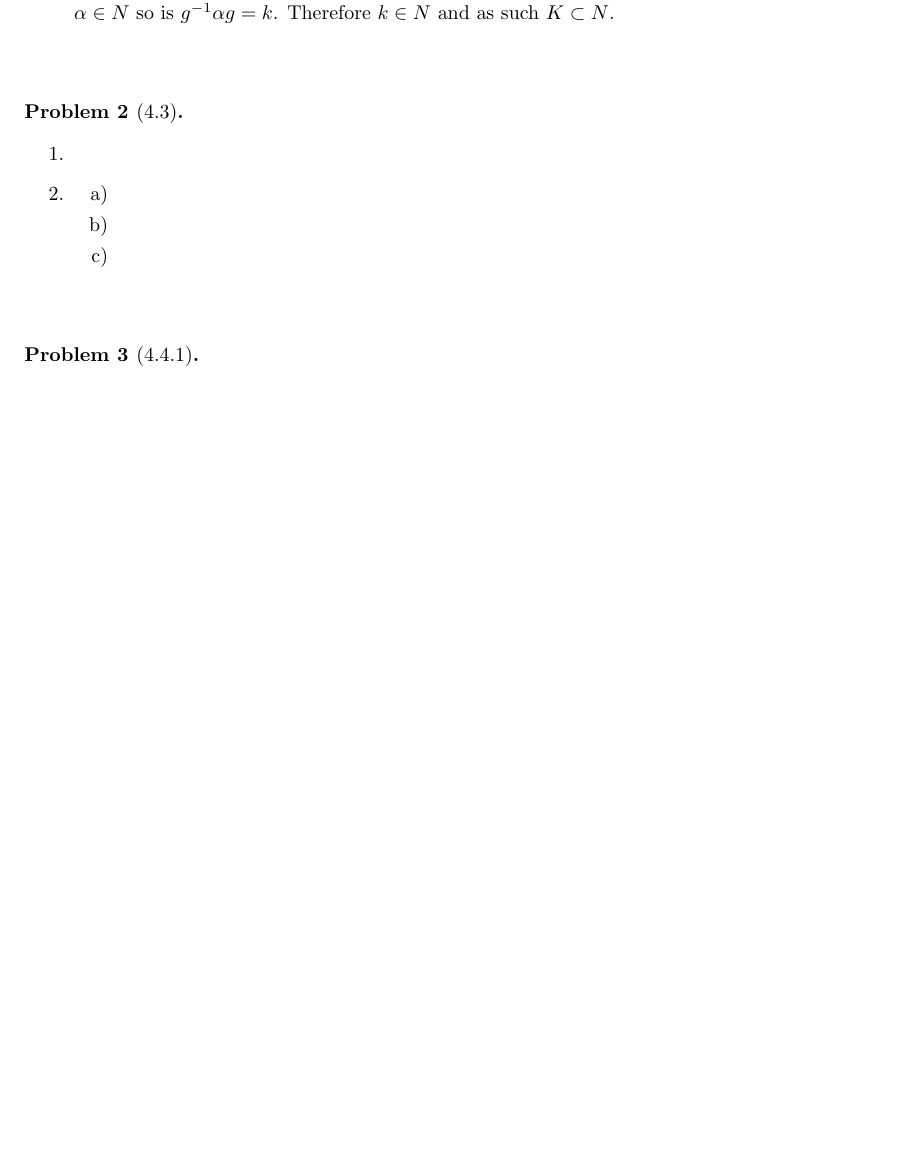
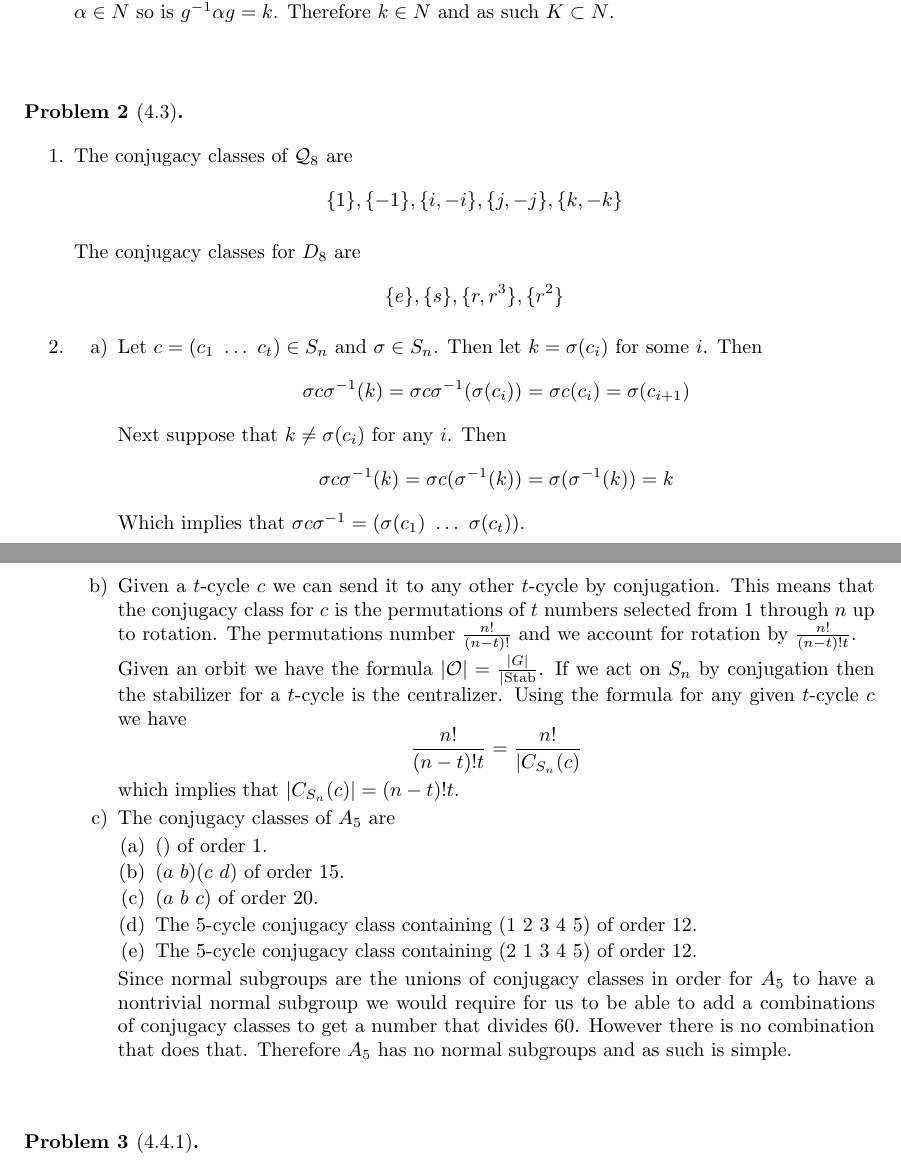
Before and after one commit to albenzo/MATH-7210, a LaTeX problem sheet (hw6/hw6.tex): part of page 1 of 2 before the commit and two parts of pages 1 and 2 of 2 after it, the two joined at a grey line, cut so that both start at the same text, the shorter picture padded with empty space. Compiled offline with pdfLaTeX.

Commit message:
Finished hw6

```diff
--- a/hw6/hw6.tex
+++ b/hw6/hw6.tex
@@ -81,12 +81,44 @@
 \end{problem}
 
 \begin{enumerate}
-\item
+\item The conjugacy classes of $\mathcal{Q}_8$ are
+  \[ \{1\},\{-1\},\{i,-i\},\{j,-j\},\{k,-k\} \]
+
+  The conjugacy classes for $D_8$ are
+  \[ \{e\},\{s\},\{r,r^3\},\{r^2\}\]
 \item
   \begin{itemize}
-  \item[a)]
-  \item[b)]
-  \item[c)]
+  \item[a)] Let $c=(c_1\ \ldots\ c_t)\in S_n$ and $\sigma\in S_n$. Then let
+    $k=\sigma(c_i)$ for some $i$. Then
+    \[ \sigma c\sigma^{-1}(k)=\sigma c\sigma^{-1}(\sigma(c_i))=\sigma c(c_i)=\sigma(c_{i+1})\]
+    Next suppose that $k\neq\sigma(c_i)$ for any $i$. Then
+    \[ \sigma c\sigma^{-1}(k)=\sigma c(\sigma^{-1}(k))=\sigma(\sigma^{-1}(k))=k\]
+    Which implies that $\sigma c\sigma^{-1}=(\sigma(c_1)\ \ldots\ \sigma(c_t))$.
+  \item[b)] Given a $t$-cycle $c$ we can send it to any other
+    $t$-cycle by conjugation. This means that the conjugacy
+    class for $c$ is the permutations of $t$ numbers selected
+    from $1$ through $n$ up to rotation. The permutations
+    number $\frac{n!}{(n-t)!}$ and we account for rotation
+    by $\frac{n!}{(n-t)!t}$.
+
+    Given an orbit we have the formula $|\mathcal{O}|=\frac{|G|}{|\text{Stab}}$.
+    If we act on $S_n$ by conjugation then the stabilizer for a $t$-cycle is
+    the centralizer. Using the formula for any given $t$-cycle $c$ we have
+    \[ \frac{n!}{(n-t)!t}=\frac{n!}{|C_{S_n}(c)}\]
+    which implies that $|C_{S_n}(c)|=(n-t)!t$.
+  \item[c)] The conjugacy classes of $A_5$ are
+    \begin{enumerate}
+    \item $()$ of order 1.
+    \item $(a\ b)(c\ d)$ of order 15.
+    \item $(a\ b\ c)$ of order 20.
+    \item The 5-cycle conjugacy class containing $(1\ 2\ 3\ 4\ 5)$ of order 12.
+    \item The 5-cycle conjugacy class containing $(2\ 1\ 3\ 4\ 5)$ of order 12.
+    \end{enumerate}
+
+    Since normal subgroups are the unions of conjugacy classes in order for $A_5$ to have a nontrivial normal
+    subgroup we would require for us to be able to add a combinations of conjugacy classes to get
+    a number that divides 60. However there is no combination that does that.
+    Therefore $A_5$ has no normal subgroups and as such is simple.
   \end{itemize}
 \end{enumerate}
 
```
Also changed, not shown: hw6/hw6.pdf.
